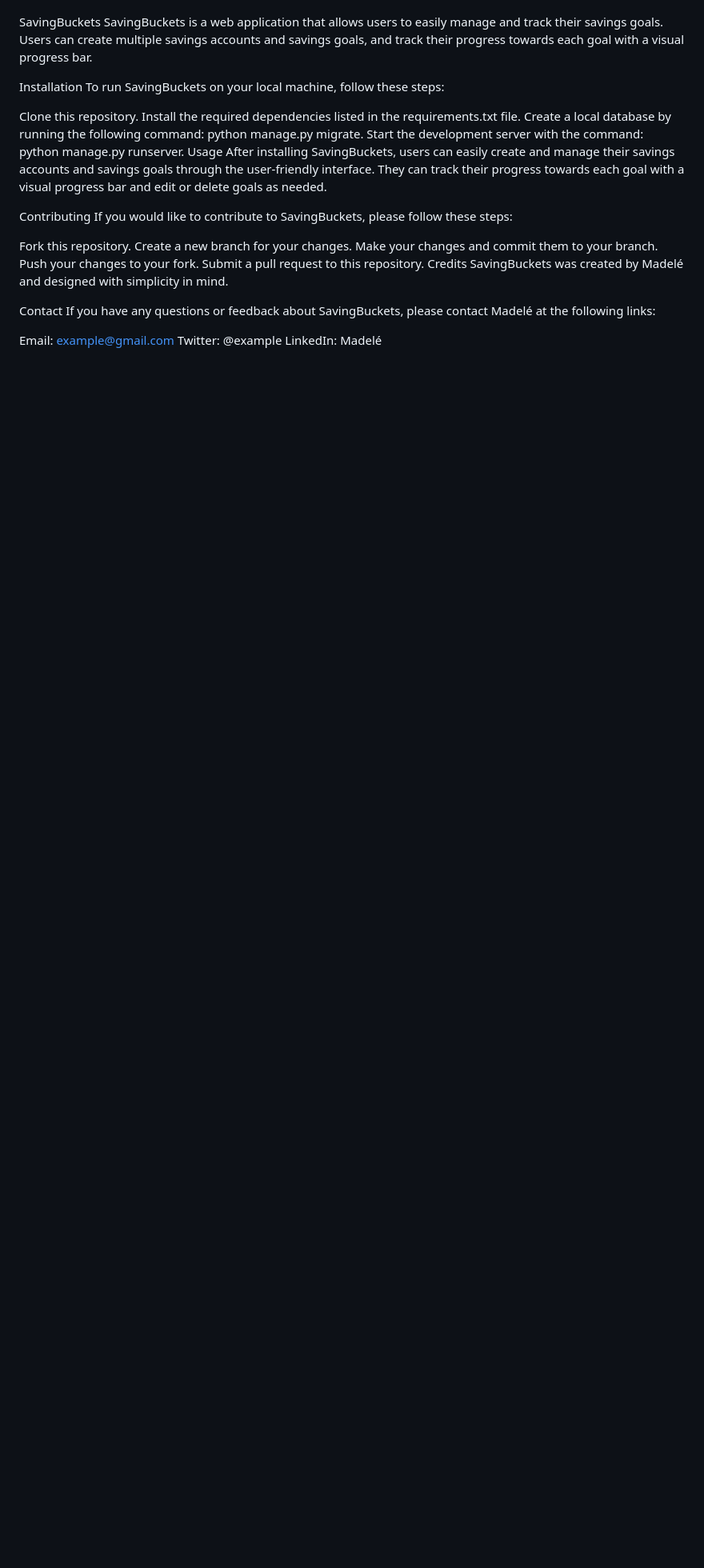
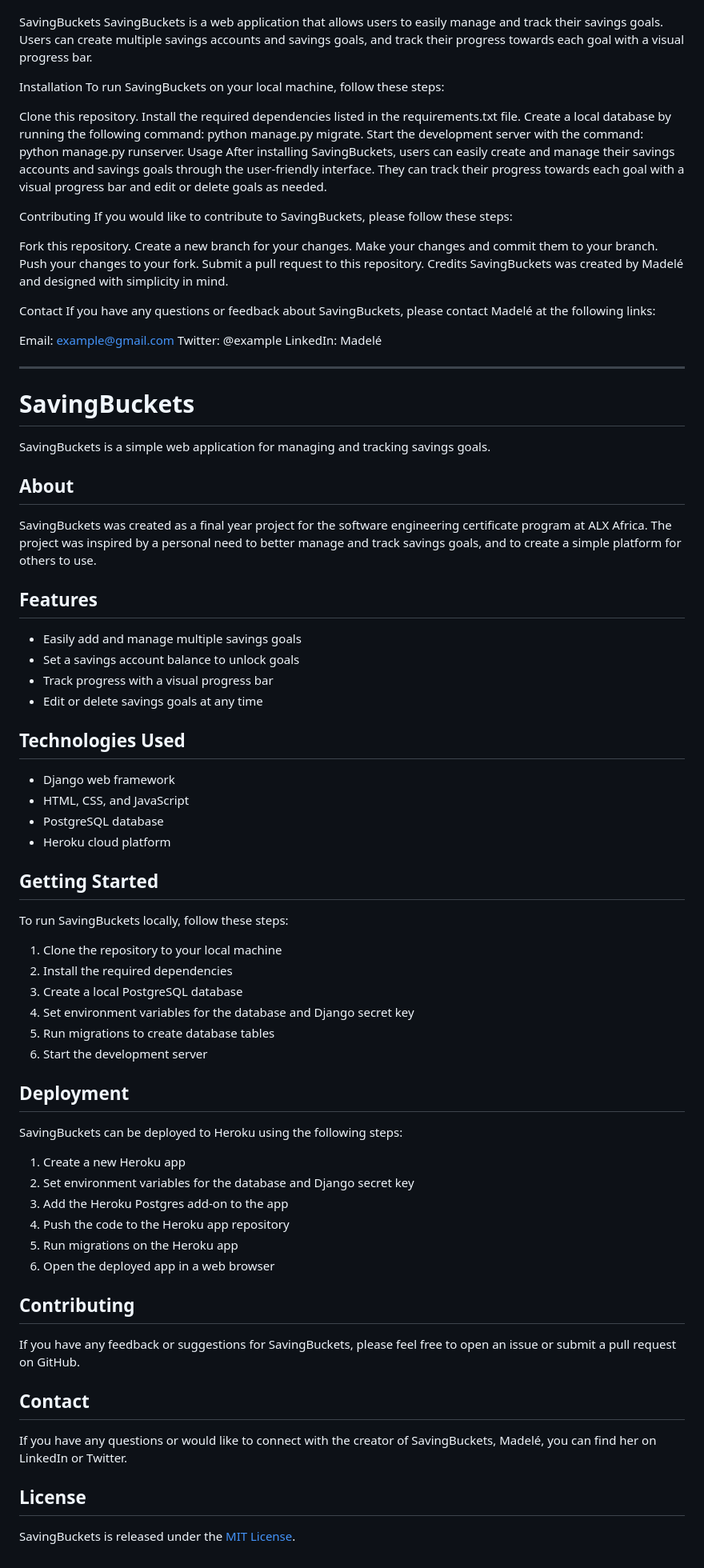
Before and after one commit to Madele-theron/SavingBucket, a Markdown page: README.md, the part around the change. Shown at 80% size. Rendered like a GitHub page; blank space fills up the shorter version.

Commit message:
a third example with correct format

```diff
--- a/README.md
+++ b/README.md
@@ -78,3 +78,60 @@ If you have any questions or feedback about SavingBuckets, please contact Madel
 Email: example@gmail.com
 Twitter: @example
 LinkedIn: Madelé
+
+---
+# SavingBuckets
+
+SavingBuckets is a simple web application for managing and tracking savings goals.
+
+## About
+
+SavingBuckets was created as a final year project for the software engineering certificate program at ALX Africa. The project was inspired by a personal need to better manage and track savings goals, and to create a simple platform for others to use.
+
+## Features
+
+- Easily add and manage multiple savings goals
+- Set a savings account balance to unlock goals
+- Track progress with a visual progress bar
+- Edit or delete savings goals at any time
+
+## Technologies Used
+
+- Django web framework
+- HTML, CSS, and JavaScript
+- PostgreSQL database
+- Heroku cloud platform
+
+## Getting Started
+
+To run SavingBuckets locally, follow these steps:
+
+1. Clone the repository to your local machine
+2. Install the required dependencies
+3. Create a local PostgreSQL database
+4. Set environment variables for the database and Django secret key
+5. Run migrations to create database tables
+6. Start the development server
+
+## Deployment
+
+SavingBuckets can be deployed to Heroku using the following steps:
+
+1. Create a new Heroku app
+2. Set environment variables for the database and Django secret key
+3. Add the Heroku Postgres add-on to the app
+4. Push the code to the Heroku app repository
+5. Run migrations on the Heroku app
+6. Open the deployed app in a web browser
+
+## Contributing
+
+If you have any feedback or suggestions for SavingBuckets, please feel free to open an issue or submit a pull request on GitHub.
+
+## Contact
+
+If you have any questions or would like to connect with the creator of SavingBuckets, Madelé, you can find her on LinkedIn or Twitter.
+
+## License
+
+SavingBuckets is released under the [MIT License](https://opensource.org/licenses/MIT).
```
